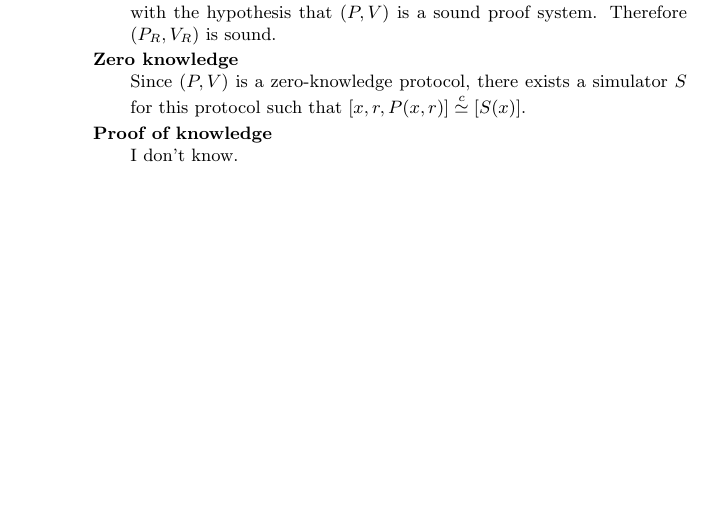
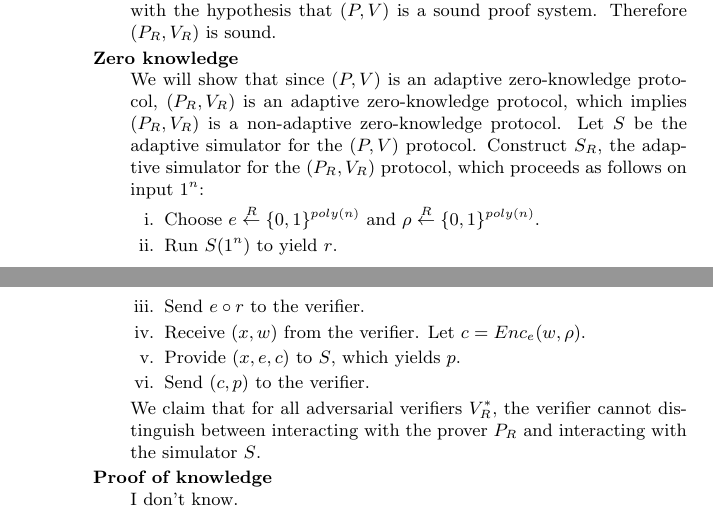
Before and after one commit to jfinkels/cs548, a LaTeX document (ps3.tex): part of page 4 of 5 before the commit and two parts of pages 4 and 5 of 6 after it, the two joined at a grey line, cut so that both start at the same text, the shorter picture padded with empty space. Compiled offline with pdfLaTeX.

Commit message:
Added proof showing adaptive implies adaptive.

```diff
--- a/ps3.tex
+++ b/ps3.tex
@@ -145,7 +145,20 @@
       This is a contradiction with the hypothesis that $(P, V)$ is a sound proof system.
       Therefore $(P_R, V_R)$ is sound.
     \item[Zero knowledge] \hfill \\
-      Since $(P, V)$ is a zero-knowledge protocol, there exists a simulator $S$ for this protocol such that $[x, r, P(x, r)]\cid[S(x)]$.
+      We will show that since $(P, V)$ is an adaptive zero-knowledge protocol, $(P_R, V_R)$ is an adaptive zero-knowledge protocol, which implies $(P_R, V_R)$ is a non-adaptive zero-knowledge protocol.
+      Let $S$ be the adaptive simulator for the $(P, V)$ protocol.
+      Construct $S_R$, the adaptive simulator for the $(P_R, V_R)$ protocol, which proceeds as follows on input $1^n$:
+      \begin{enumerate}
+      \item Choose $e\getrpoly$ and $\rho\getrpoly$.
+      \item Run $S(1^n)$ to yield $r$.
+      \item Send $e\circ r$ to the verifier.
+      \item
+        Receive $(x, w)$ from the verifier.
+        Let $c=Enc_e(w, \rho)$.
+      \item Provide $(x, e, c)$ to $S$, which yields $p$.
+      \item Send $(c, p)$ to the verifier.
+      \end{enumerate}
+      We claim that for all adversarial verifiers $V_R^*$, the verifier cannot distinguish between interacting with the prover $P_R$ and interacting with the simulator $S$.
     \item[Proof of knowledge] \hfill \\
       I don't know.
     \end{description}
```
